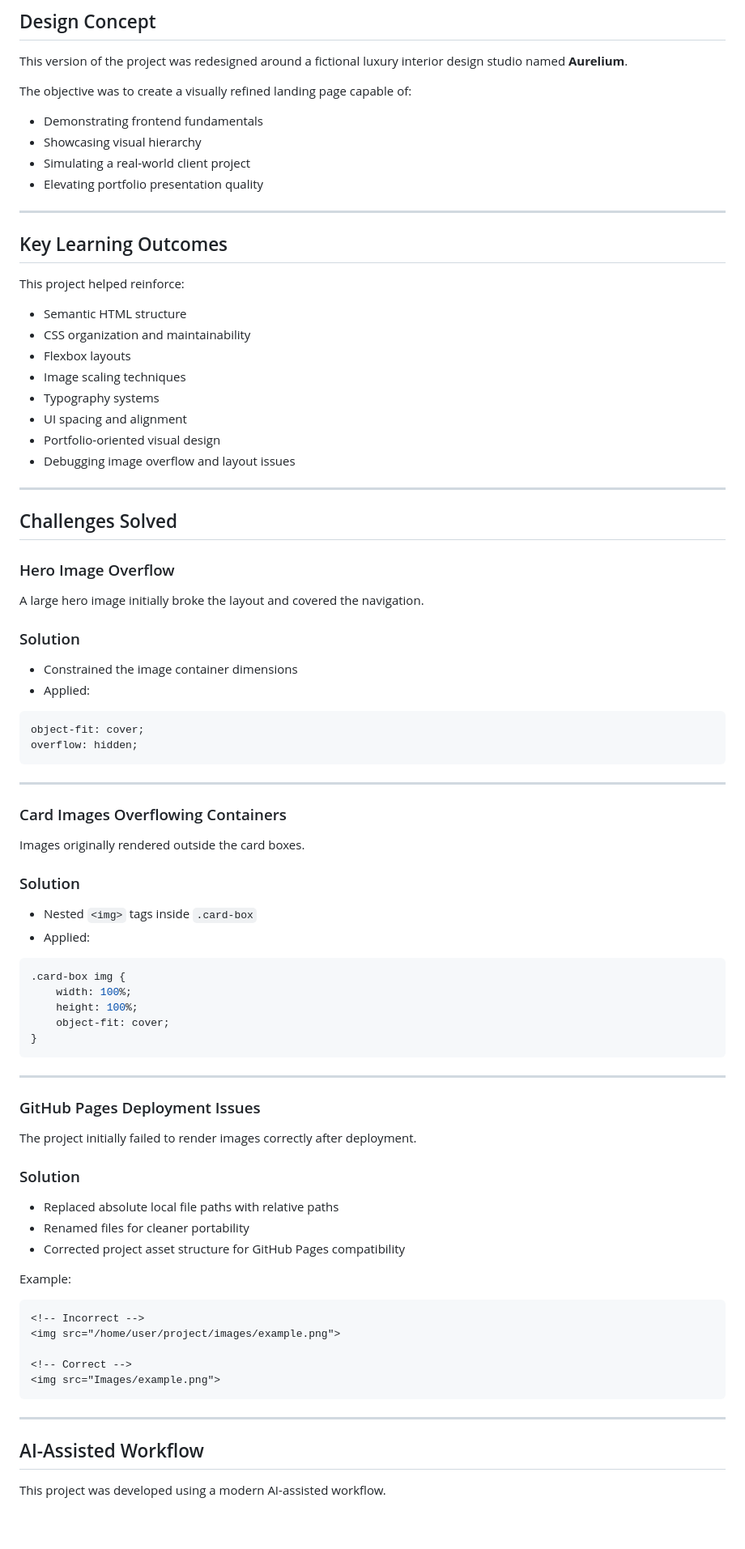
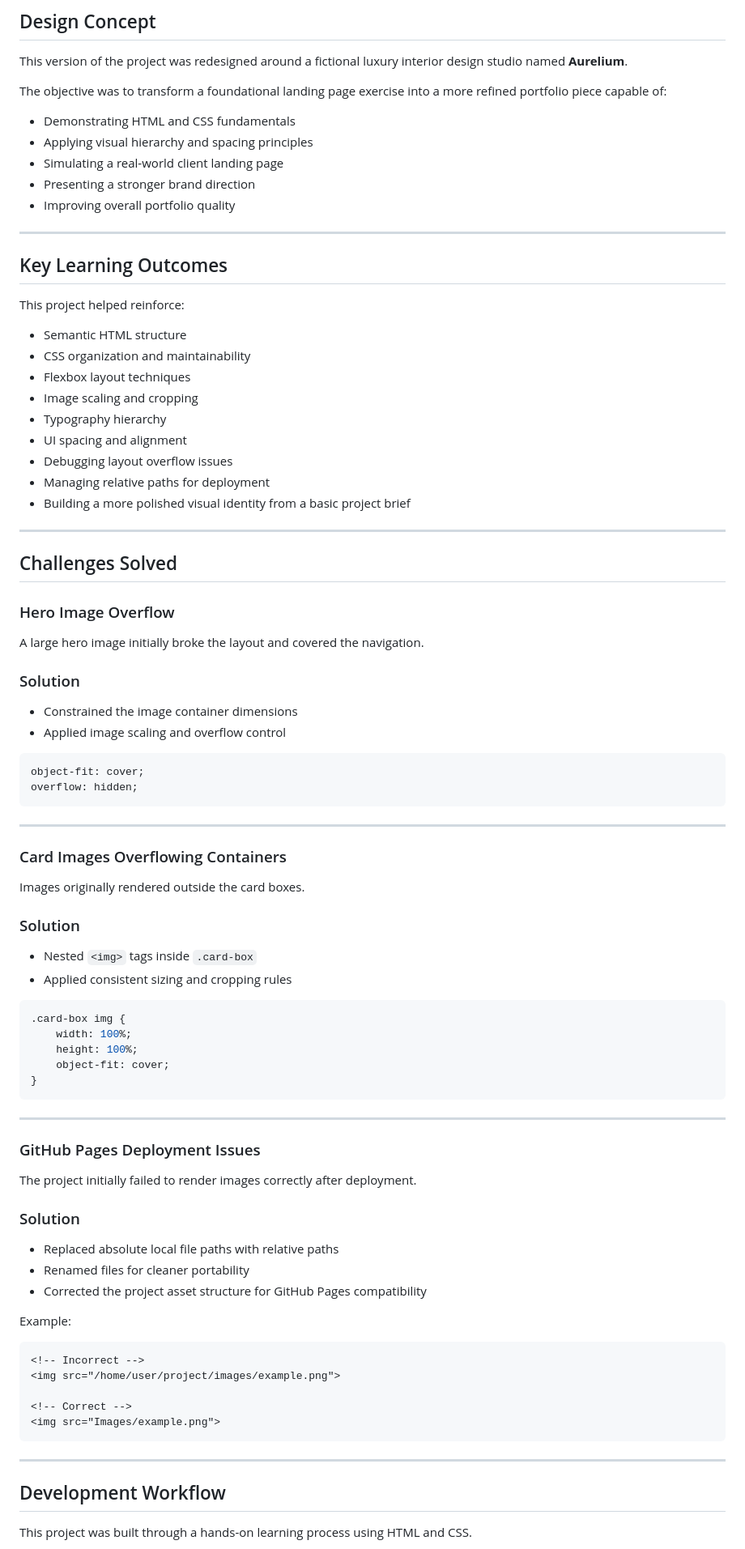
Before and after one commit to progritit/TOP-Landing-Page-Project, a Markdown page: README.md, the part around one of its changes. Shown at 81% size. Rendered like a GitHub page; blank space fills up the shorter version.

````diff
--- a/README.md
+++ b/README.md
@@ -79,25 +87,29 @@ TOP-Landing-Page-Project/
 
 This version of the project was redesigned around a fictional luxury interior design studio named **Aurelium**.
 
-The objective was to create a visually refined landing page capable of:
-- Demonstrating frontend fundamentals
-- Showcasing visual hierarchy
-- Simulating a real-world client project
-- Elevating portfolio presentation quality
+The objective was to transform a foundational landing page exercise into a more refined portfolio piece capable of:
+
+* Demonstrating HTML and CSS fundamentals
+* Applying visual hierarchy and spacing principles
+* Simulating a real-world client landing page
+* Presenting a stronger brand direction
+* Improving overall portfolio quality
 
 ---
 
 ## Key Learning Outcomes
 
 This project helped reinforce:
-- Semantic HTML structure
-- CSS organization and maintainability
-- Flexbox layouts
-- Image scaling techniques
-- Typography systems
-- UI spacing and alignment
-- Portfolio-oriented visual design
-- Debugging image overflow and layout issues
+
+* Semantic HTML structure
+* CSS organization and maintainability
+* Flexbox layout techniques
+* Image scaling and cropping
+* Typography hierarchy
+* UI spacing and alignment
+* Debugging layout overflow issues
+* Managing relative paths for deployment
+* Building a more polished visual identity from a basic project brief
 
 ---
 
@@ -109,8 +121,8 @@ A large hero image initially broke the layout and covered the navigation.
 
 ### Solution
 
-- Constrained the image container dimensions
-- Applied:
+* Constrained the image container dimensions
+* Applied image scaling and overflow control
 
 ```css
 object-fit: cover;
@@ -125,8 +137,8 @@ Images originally rendered outside the card boxes.
 
 ### Solution
 
-- Nested `<img>` tags inside `.card-box`
-- Applied:
+* Nested `<img>` tags inside `.card-box`
+* Applied consistent sizing and cropping rules
 
 ```css
 .card-box img {
@@ -144,9 +156,9 @@ The project initially failed to render images correctly after deployment.
 
 ### Solution
 
-- Replaced absolute local file paths with relative paths
-- Renamed files for cleaner portability
-- Corrected project asset structure for GitHub Pages compatibility
+* Replaced absolute local file paths with relative paths
+* Renamed files for cleaner portability
+* Corrected the project asset structure for GitHub Pages compatibility
 
 Example:
 
@@ -160,7 +172,7 @@ Example:
 
 ---
 
-## AI-Assisted Workflow
+## Development Workflow
 
-This project was developed using a modern AI-assisted workflow.
+This project was built through a hands-on learning process using HTML and CSS.
 
````
Also changed, not shown: other parts of README.md (+61 -70 lines).
